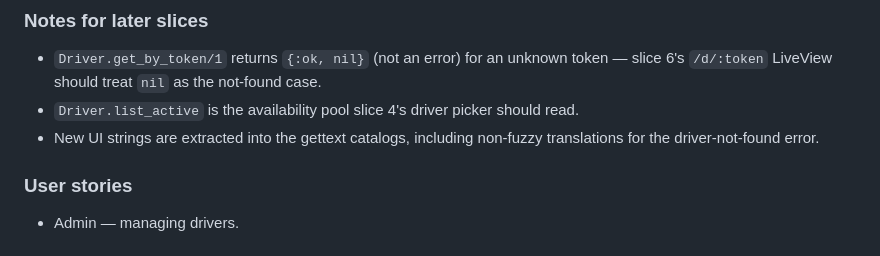
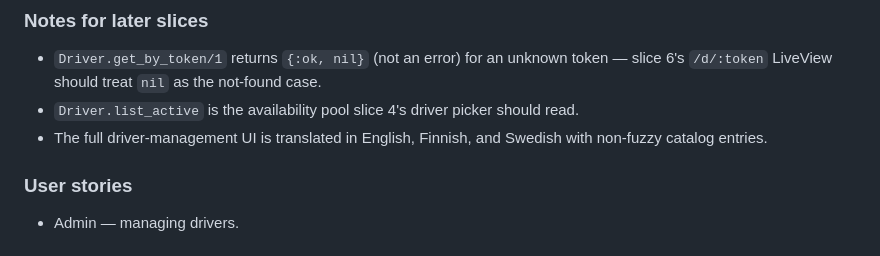
Before and after one commit to davemccrea/edenflowers_store, a Markdown page: plan/delivery-dispatch-issues.md, the part around the change. Rendered like a GitHub page.

Commit message:
Clarify driver UI localization status

```diff
--- a/plan/delivery-dispatch-issues.md
+++ b/plan/delivery-dispatch-issues.md
@@ -73,8 +73,8 @@ LiveView pages and supports deactivate / reactivate, copy-link (client-side
 - `Driver.get_by_token/1` returns `{:ok, nil}` (not an error) for an unknown token —
   slice 6's `/d/:token` LiveView should treat `nil` as the not-found case.
 - `Driver.list_active` is the availability pool slice 4's driver picker should read.
-- New UI strings are extracted into the gettext catalogs, including non-fuzzy
-  translations for the driver-not-found error.
+- The full driver-management UI is translated in English, Finnish, and Swedish with
+  non-fuzzy catalog entries.
 
 ### User stories
 
```
